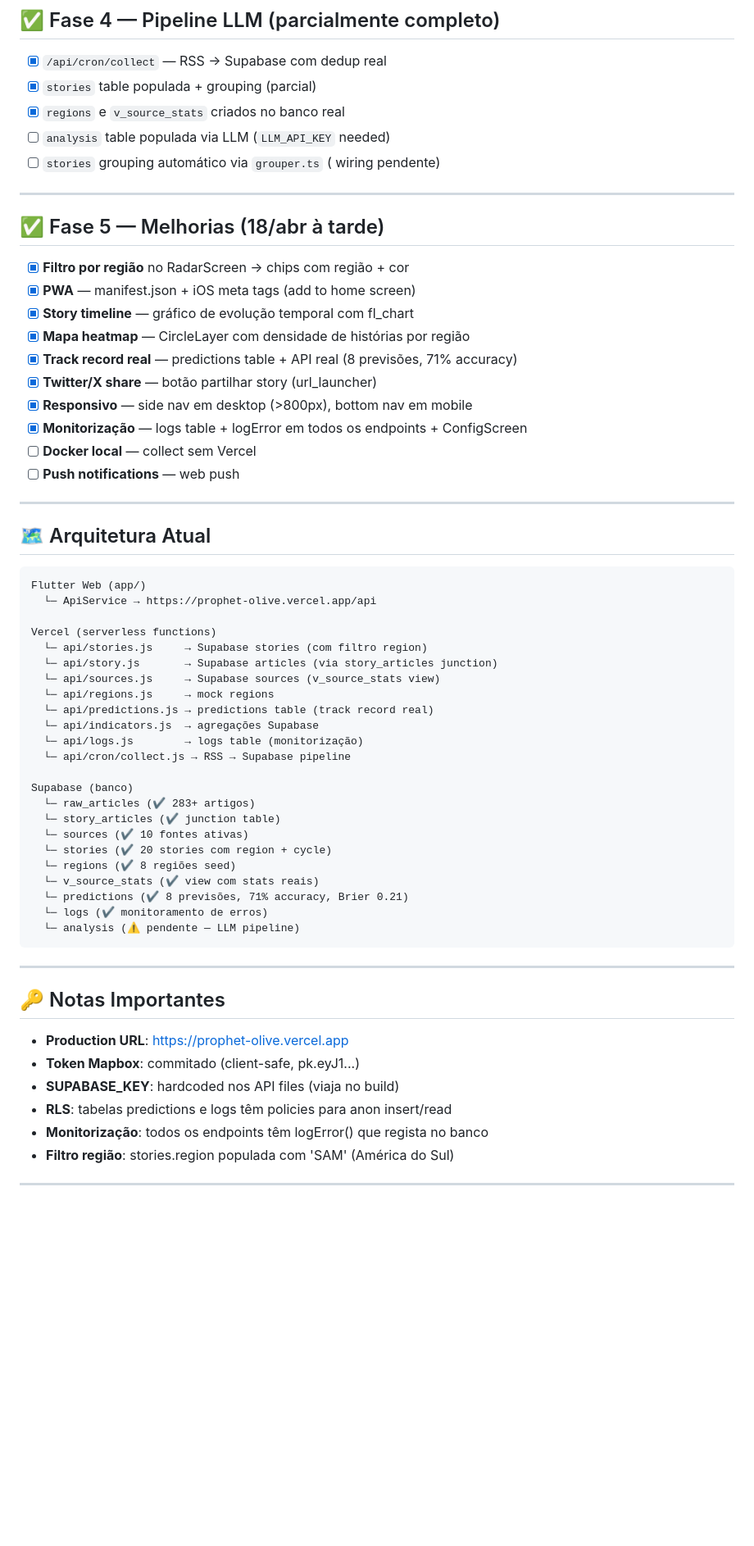
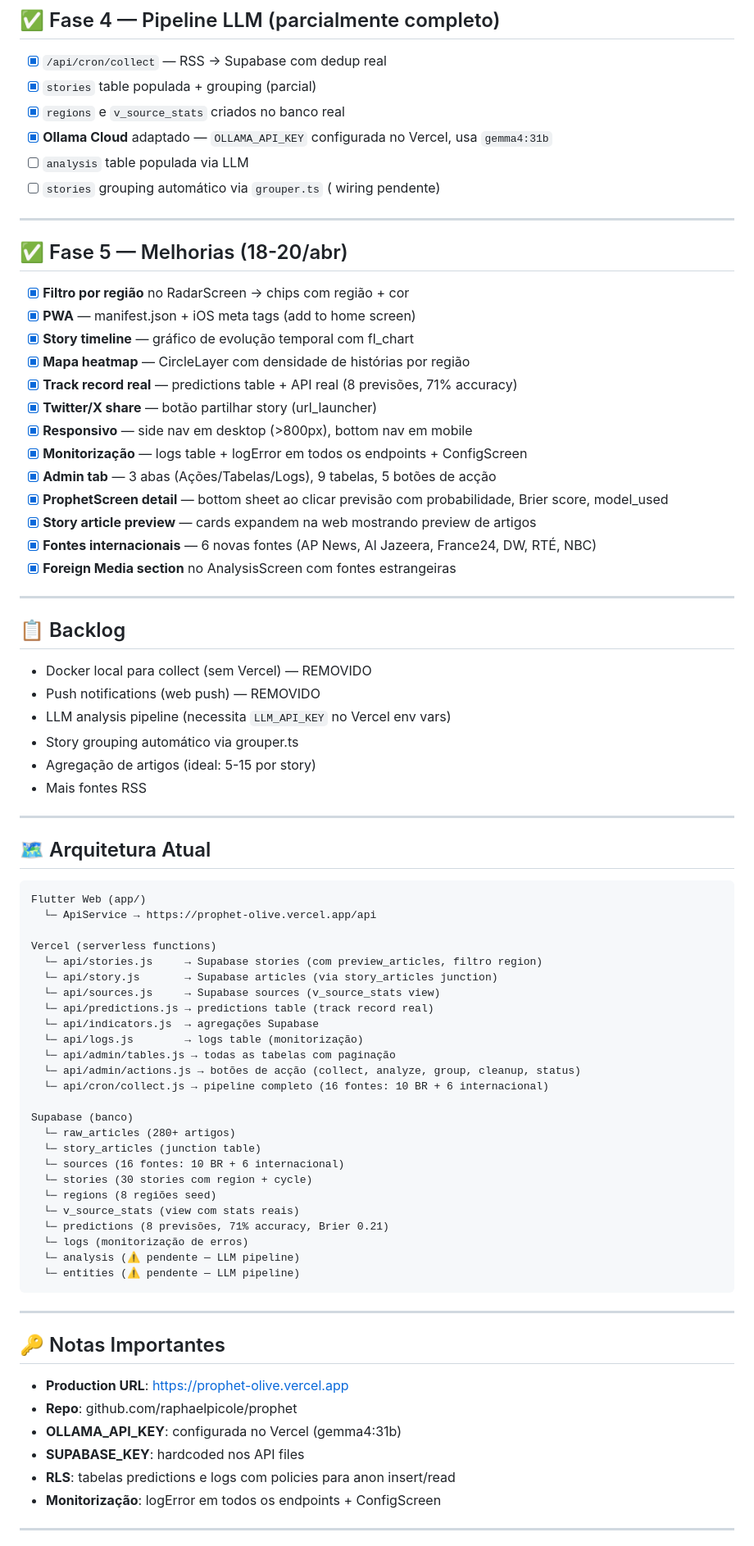
Before and after one commit to raphaelpicole/prophet, a Markdown page: CRONOGRAMA.md, the part around one of its changes. Shown at 82% size. Rendered like a GitHub page; blank space fills up the shorter version.

Commit message:
docs: update CRONOGRAMA 20/04

````diff
--- a/CRONOGRAMA.md
+++ b/CRONOGRAMA.md
@@ -40,12 +40,13 @@
 - [x] `/api/cron/collect` — RSS → Supabase com dedup real
 - [x] `stories` table populada + grouping (parcial)
 - [x] `regions` e `v_source_stats` criados no banco real
-- [ ] `analysis` table populada via LLM (`LLM_API_KEY` needed)
+- [x] **Ollama Cloud** adaptado — `OLLAMA_API_KEY` configurada no Vercel, usa `gemma4:31b`
+- [ ] `analysis` table populada via LLM
 - [ ] `stories` grouping automático via `grouper.ts` ( wiring pendente)
 
 ---
 
-## ✅ Fase 5 — Melhorias (18/abr à tarde)
+## ✅ Fase 5 — Melhorias (18-20/abr)
 - [x] **Filtro por região** no RadarScreen → chips com região + cor
 - [x] **PWA** — manifest.json + iOS meta tags (add to home screen)
 - [x] **Story timeline** — gráfico de evolução temporal com fl_chart
@@ -54,8 +55,21 @@
 - [x] **Twitter/X share** — botão partilhar story (url_launcher)
 - [x] **Responsivo** — side nav em desktop (>800px), bottom nav em mobile
 - [x] **Monitorização** — logs table + logError em todos os endpoints + ConfigScreen
-- [ ] **Docker local** — collect sem Vercel
-- [ ] **Push notifications** — web push
+- [x] **Admin tab** — 3 abas (Ações/Tabelas/Logs), 9 tabelas, 5 botões de acção
+- [x] **ProphetScreen detail** — bottom sheet ao clicar previsão com probabilidade, Brier score, model_used
+- [x] **Story article preview** — cards expandem na web mostrando preview de artigos
+- [x] **Fontes internacionais** — 6 novas fontes (AP News, Al Jazeera, France24, DW, RTÉ, NBC)
+- [x] **Foreign Media section** no AnalysisScreen com fontes estrangeiras
+
+---
+
+## 📋 Backlog
+- Docker local para collect (sem Vercel) — REMOVIDO
+- Push notifications (web push) — REMOVIDO
+- LLM analysis pipeline (necessita `LLM_API_KEY` no Vercel env vars)
+- Story grouping automático via grouper.ts
+- Agregação de artigos (ideal: 5-15 por story)
+- Mais fontes RSS
 
 ---
 
@@ -66,36 +80,38 @@ Flutter Web (app/)
   └─ ApiService → https://prophet-olive.vercel.app/api
 
 Vercel (serverless functions)
-  └─ api/stories.js     → Supabase stories (com filtro region)
+  └─ api/stories.js     → Supabase stories (com preview_articles, filtro region)
   └─ api/story.js       → Supabase articles (via story_articles junction)
   └─ api/sources.js     → Supabase sources (v_source_stats view)
-  └─ api/regions.js     → mock regions
   └─ api/predictions.js → predictions table (track record real)
   └─ api/indicators.js  → agregações Supabase
   └─ api/logs.js        → logs table (monitorização)
-  └─ api/cron/collect.js → RSS → Supabase pipeline
+  └─ api/admin/tables.js → todas as tabelas com paginação
+  └─ api/admin/actions.js → botões de acção (collect, analyze, group, cleanup, status)
+  └─ api/cron/collect.js → pipeline completo (16 fontes: 10 BR + 6 internacional)
 
 Supabase (banco)
-  └─ raw_articles (✔ 283+ artigos)
-  └─ story_articles (✔ junction table)
-  └─ sources (✔ 10 fontes ativas)
-  └─ stories (✔ 20 stories com region + cycle)
-  └─ regions (✔ 8 regiões seed)
-  └─ v_source_stats (✔ view com stats reais)
-  └─ predictions (✔ 8 previsões, 71% accuracy, Brier 0.21)
-  └─ logs (✔ monitoramento de erros)
+  └─ raw_articles (280+ artigos)
+  └─ story_articles (junction table)
+  └─ sources (16 fontes: 10 BR + 6 internacional)
+  └─ stories (30 stories com region + cycle)
+  └─ regions (8 regiões seed)
+  └─ v_source_stats (view com stats reais)
+  └─ predictions (8 previsões, 71% accuracy, Brier 0.21)
+  └─ logs (monitorização de erros)
   └─ analysis (⚠ pendente — LLM pipeline)
+  └─ entities (⚠ pendente — LLM pipeline)
 ```
 
 ---
 
 ## 🔑 Notas Importantes
 - **Production URL**: https://prophet-olive.vercel.app
-- **Token Mapbox**: commitado (client-safe, pk.eyJ1...)
-- **SUPABASE_KEY**: hardcoded nos API files (viaja no build)
-- **RLS**: tabelas predictions e logs têm policies para anon insert/read
-- **Monitorização**: todos os endpoints têm logError() que regista no banco
-- **Filtro região**: stories.region populada com 'SAM' (América do Sul)
+- **Repo**: github.com/raphaelpicole/prophet
+- **OLLAMA_API_KEY**: configurada no Vercel (gemma4:31b)
+- **SUPABASE_KEY**: hardcoded nos API files
+- **RLS**: tabelas predictions e logs com policies para anon insert/read
+- **Monitorização**: logError em todos os endpoints + ConfigScreen
 
 ---
 
````
Also changed, not shown: other parts of CRONOGRAMA.md (+8 -6 lines).
